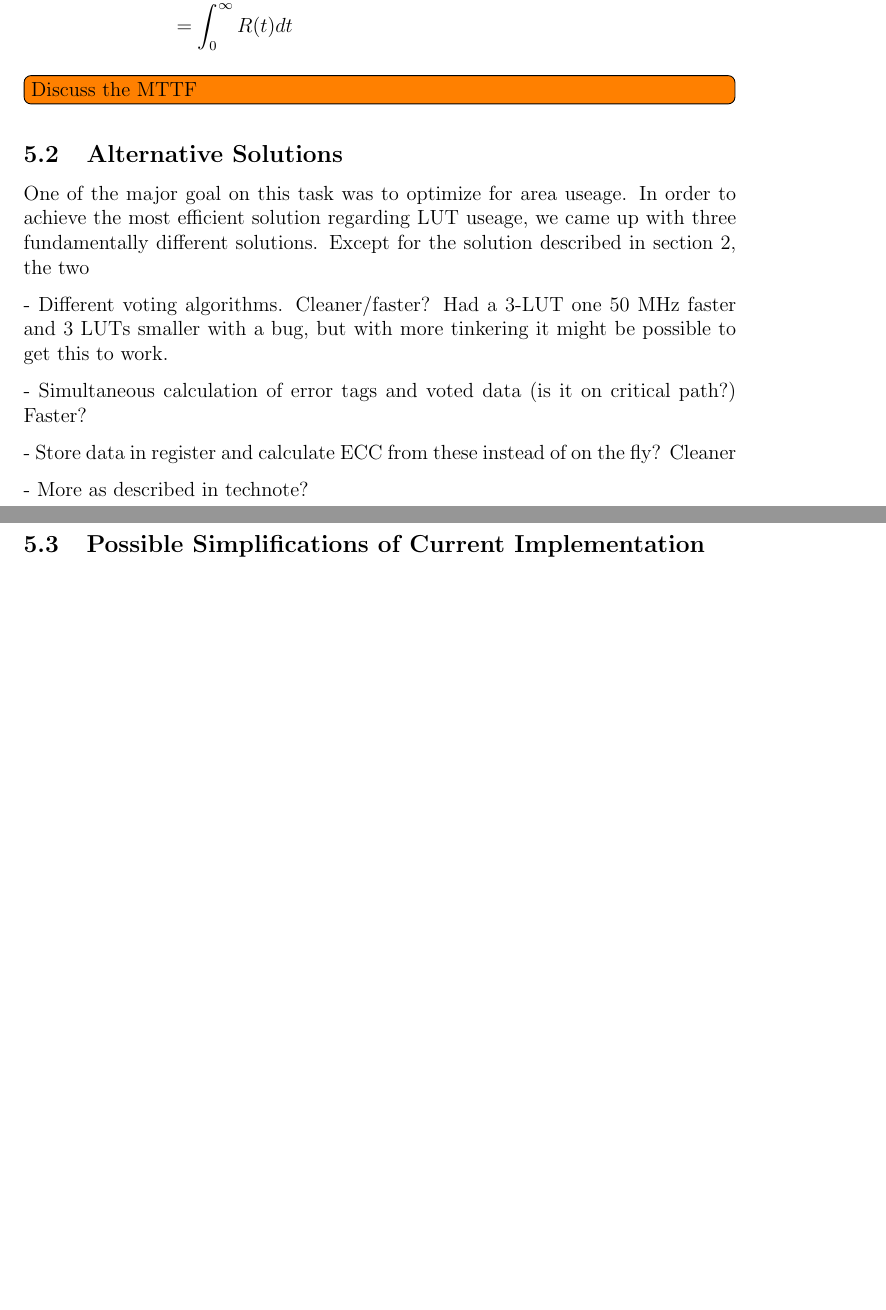
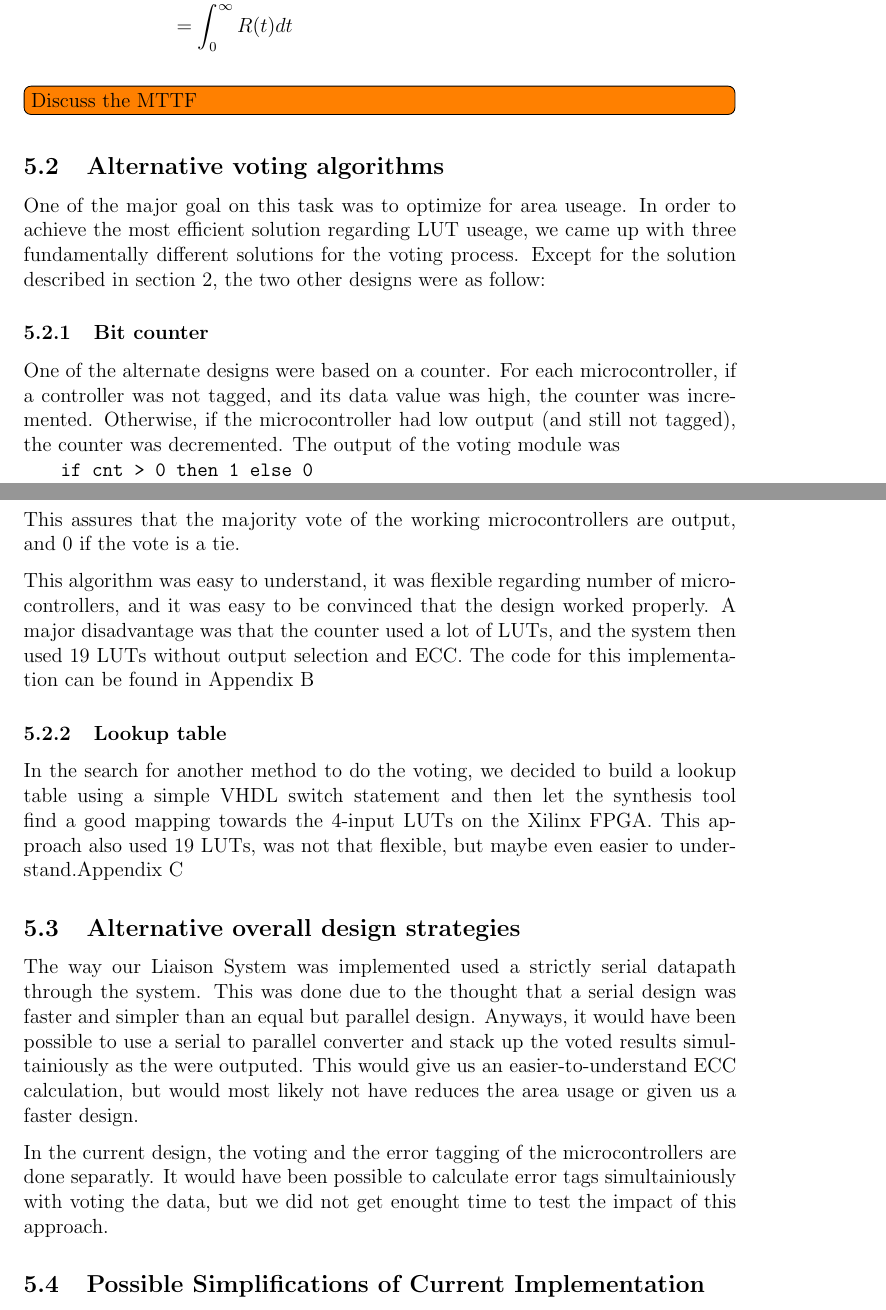
Before and after one commit to benjambj/TFE4140, a LaTeX document (report/main.tex, which reads report/discussion.tex): two parts of pages 18 and 19 of 22 before the commit and two parts of pages 18 and 19 of 23 after it, joined at a grey line, cut so that both start at the same text, the shorter picture padded with empty space. Compiled offline with pdfLaTeX.

Commit message:
More alternative stuff

```diff
--- a/report/discussion.tex
+++ b/report/discussion.tex
@@ -111,22 +111,41 @@ density function of $X$ by $f_X(t) = \frac{\partial}{\partial
 %%%%%\end{align*}
 
 
-\subsection{Alternative Solutions}
+\subsection{Alternative voting algorithms}
 One of the major goal on this task was to optimize for area useage. In order to achieve the most
-efficient solution regarding LUT useage, we came up with three fundamentally different solutions.
-Except for the solution described in \autoref{sec:design}, the two
+efficient solution regarding LUT useage, we came up with three fundamentally different solutions
+for the voting process. Except for the solution described in \autoref{sec:design}, the two other
+designs were as follow:
 
-- Different voting algorithms. Cleaner/faster? Had a 3-LUT one 50 MHz
-faster and 3 LUTs smaller with a bug, but with more tinkering it might
-be possible to get this to work.
+\subsubsection{Bit counter}
+One of the alternate designs were based on a counter. For each microcontroller, if a controller
+was not tagged, and its data value was high, the counter was incremented. Otherwise, if the
+microcontroller had low output (and still not tagged), the counter was decremented. The output of
+the voting module was\\\hspace*{.3in}{\ttfamily if cnt > 0 then 1 else 0}\\
+This assures that the majority vote of the working microcontrollers are output, and 0 if the vote is a tie.
 
-- Simultaneous calculation of error tags and voted data (is it on
-critical path?) Faster?
+This algorithm was easy to understand, it was flexible regarding number of microcontrollers, and it was easy
+to be convinced that the design worked properly. A major disadvantage was that the counter used a lot of
+LUTs, and the system then used 19 LUTs without output selection and ECC. The code for this implementation can
+be found in \autoref{apx:bitcnt}
 
-- Store data in register and calculate ECC from these instead of on
-the fly? Cleaner
+\subsubsection{Lookup table}
+In the search for another method to do the voting, we decided to build a lookup table using
+a simple VHDL switch statement and then let the synthesis tool find a good mapping towards
+the 4-input LUTs on the Xilinx FPGA. This approach also used 19 LUTs, was not that flexible,
+but maybe even easier to understand.\autoref{apx:table}
 
-- More as described in technote?
+\subsection{Alternative overall design strategies}
+The way our Liaison System was implemented used a strictly serial datapath through the
+system. This was done due to the thought that a serial design was faster and simpler
+than an equal but parallel design. Anyways, it would have been possible to
+use a serial to parallel converter and stack up the voted results simultainiously as
+the were outputed. This would give us an easier-to-understand ECC calculation, but would most likely
+not have reduces the area usage or given us a faster design.
+
+In the current design, the voting and the error tagging of the microcontrollers are done
+separatly. It would have been possible to calculate error tags simultainiously with voting
+the data, but we did not get enought time to test the impact of this approach.
 
 \subsection{Possible Simplifications of Current Implementation}
 
```
